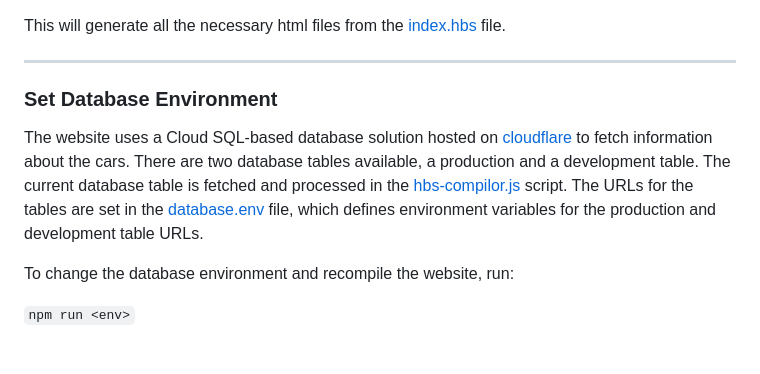
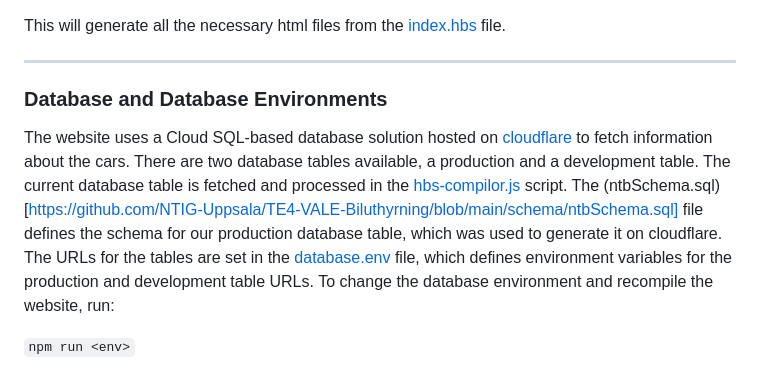
Before and after one commit to NTIG-Uppsala/TE4-VALE-Biluthyrning, a Markdown page: README.md, the part around the change. Rendered like a GitHub page.

Commit message:
Added schema documentation to readme

```diff
--- a/README.md
+++ b/README.md
@@ -19,12 +19,12 @@ This will generate all the necessary html files from the [index.hbs](https://git
 
 ---
 
-### Set Database Environment
+### Database and Database Environments
 The website uses a Cloud SQL-based database solution hosted on [cloudflare](https://www.cloudflare.com/) to fetch information about the cars.
 There are two database tables available, a production and a development table.
 The current database table is fetched and processed in the [hbs-compilor.js](https://github.com/NTIG-Uppsala/TE4-VALE-Biluthyrning/blob/main/scripts/hbs-compilor.js) script.
+The (ntbSchema.sql)[https://github.com/NTIG-Uppsala/TE4-VALE-Biluthyrning/blob/main/schema/ntbSchema.sql] file defines the schema for our production database table, which was used to generate it on cloudflare.
 The URLs for the tables are set in the [database.env](https://github.com/NTIG-Uppsala/TE4-VALE-Biluthyrning/blob/main/database.env) file, which defines environment variables for the production and development table URLs.
-
 To change the database environment and recompile the website, run:
 
 ``npm run <env>``
```
